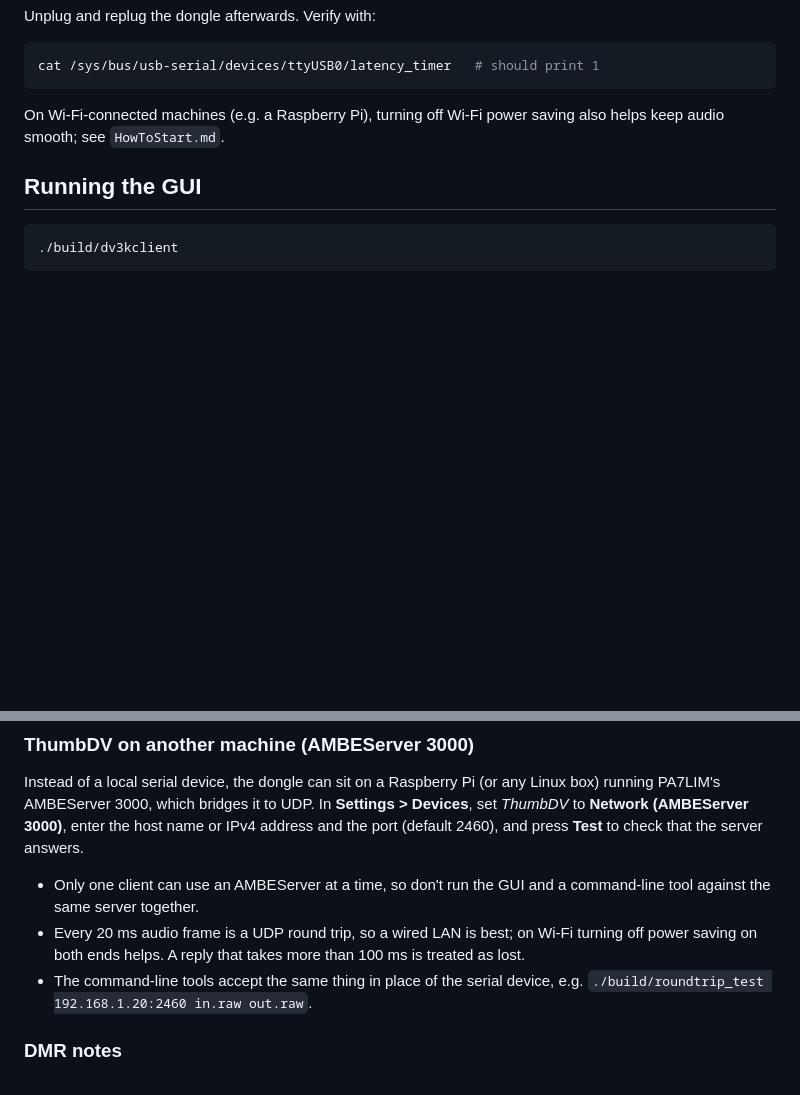
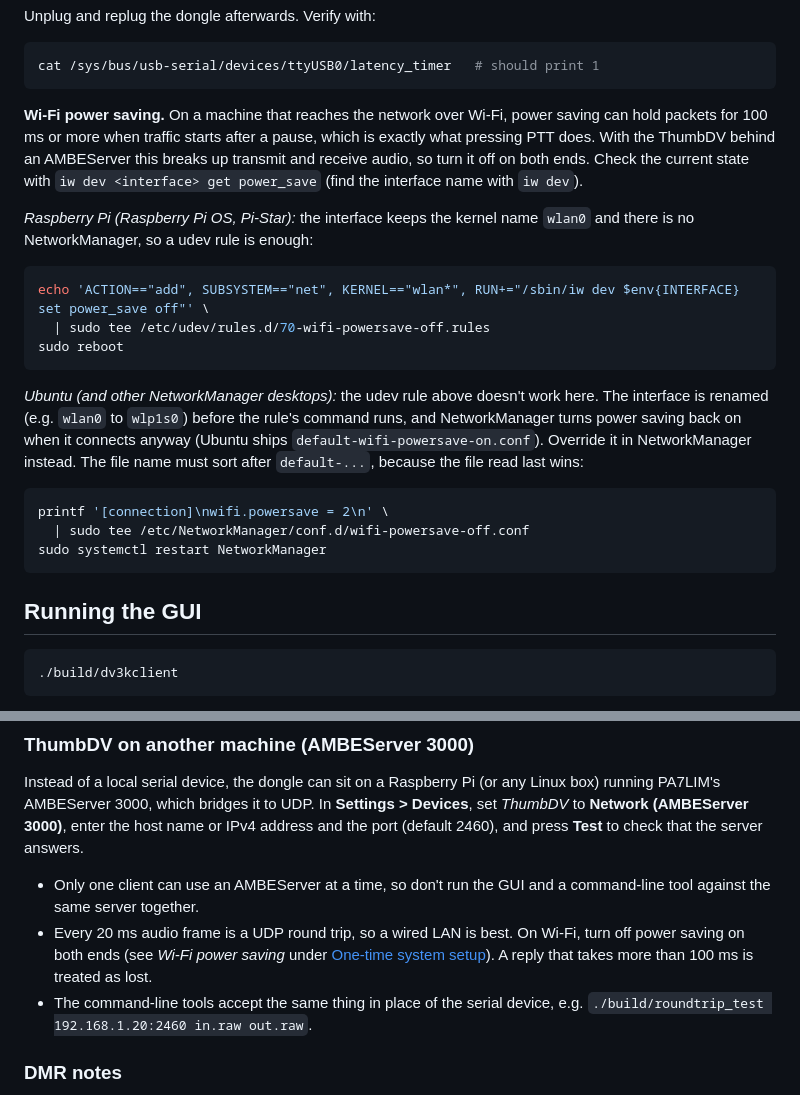
Before and after one commit to keit/DV3000Client, a Markdown page: README.md, 2 parts joined by grey strips. Rendered like a GitHub page; blank space fills up the shorter version.

````diff
--- a/README.md
+++ b/README.md
@@ -114,8 +114,34 @@ Unplug and replug the dongle afterwards. Verify with:
 cat /sys/bus/usb-serial/devices/ttyUSB0/latency_timer   # should print 1
 ```
 
-On Wi-Fi-connected machines (e.g. a Raspberry Pi), turning off Wi-Fi power
-saving also helps keep audio smooth; see `HowToStart.md`.
+**Wi-Fi power saving.** On a machine that reaches the network over Wi-Fi,
+power saving can hold packets for 100 ms or more when traffic starts after a
+pause, which is exactly what pressing PTT does. With the ThumbDV behind an
+AMBEServer this breaks up transmit and receive audio, so turn it off on both
+ends. Check the current state with `iw dev <interface> get power_save` (find
+the interface name with `iw dev`).
+
+*Raspberry Pi (Raspberry Pi OS, Pi-Star):* the interface keeps the kernel
+name `wlan0` and there is no NetworkManager, so a udev rule is enough:
+
+```sh
+echo 'ACTION=="add", SUBSYSTEM=="net", KERNEL=="wlan*", RUN+="/sbin/iw dev $env{INTERFACE} set power_save off"' \
+  | sudo tee /etc/udev/rules.d/70-wifi-powersave-off.rules
+sudo reboot
+```
+
+*Ubuntu (and other NetworkManager desktops):* the udev rule above doesn't work
+here. The interface is renamed (e.g. `wlan0` to `wlp1s0`) before the rule's
+command runs, and NetworkManager turns power saving back on when it connects
+anyway (Ubuntu ships `default-wifi-powersave-on.conf`). Override it in
+NetworkManager instead. The file name must sort after `default-...`, because
+the file read last wins:
+
+```sh
+printf '[connection]\nwifi.powersave = 2\n' \
+  | sudo tee /etc/NetworkManager/conf.d/wifi-powersave-off.conf
+sudo systemctl restart NetworkManager
+```
 
 ## Running the GUI
 
@@ -153,9 +179,10 @@ to check that the server answers.
 
 - Only one client can use an AMBEServer at a time, so don't run the GUI and
   a command-line tool against the same server together.
-- Every 20 ms audio frame is a UDP round trip, so a wired LAN is best; on Wi-Fi
-  turning off power saving on both ends helps. A reply that takes more than
-  100 ms is treated as lost.
+- Every 20 ms audio frame is a UDP round trip, so a wired LAN is best. On
+  Wi-Fi, turn off power saving on both ends (see *Wi-Fi power saving* under
+  [One-time system setup](#one-time-system-setup)). A reply that takes more
+  than 100 ms is treated as lost.
 - The command-line tools accept the same thing in place of the serial device,
   e.g. `./build/roundtrip_test 192.168.1.20:2460 in.raw out.raw`.
 
````
Also changed, not shown: README-jp.md (+30 -4 lines).
